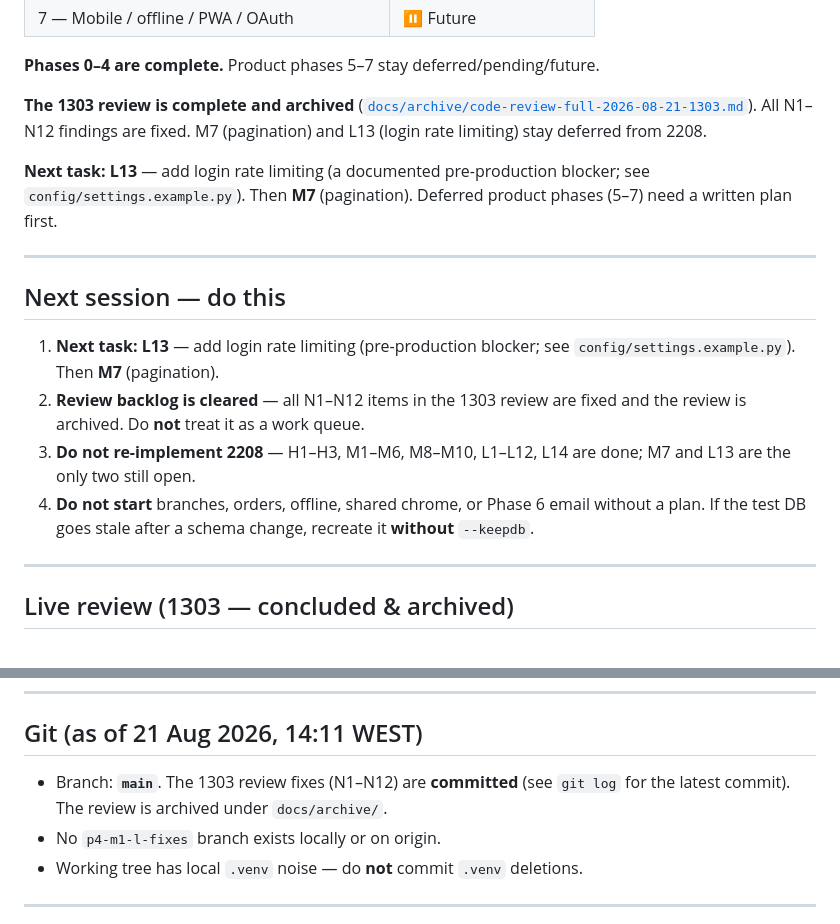
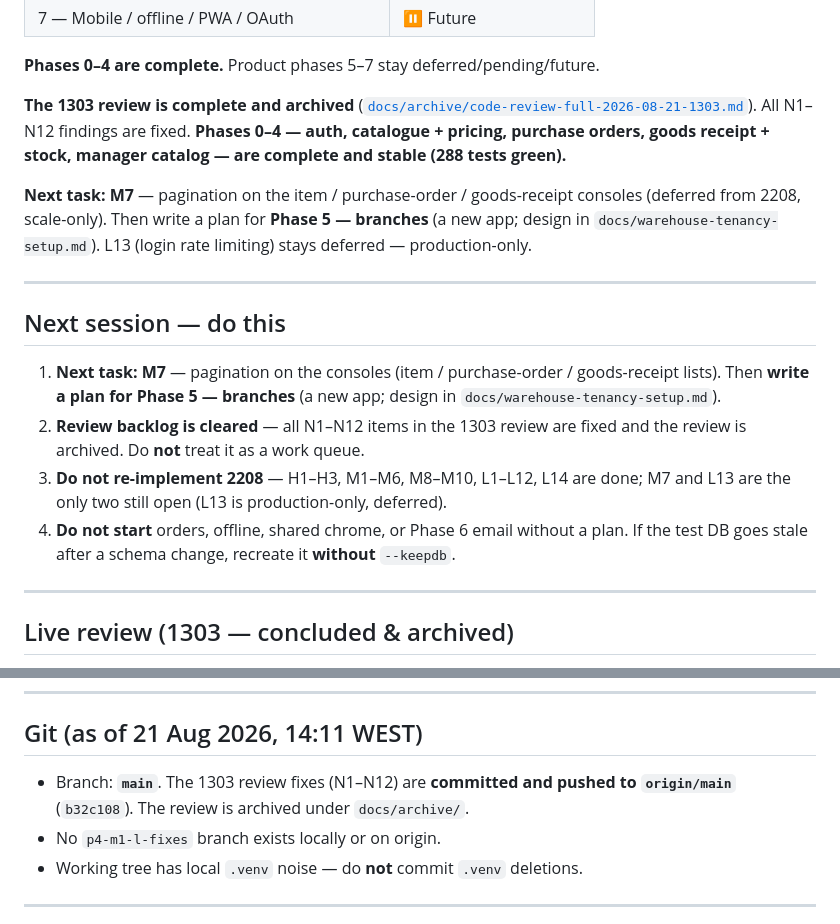
Before and after one commit to neopmpmtj/warehouse_V2, a Markdown page: docs/handoff.md, 2 parts joined by grey strips. GitHub-like rendering.

Commit message:
checkpoint

```diff
--- a/docs/handoff.md
+++ b/docs/handoff.md
@@ -19,18 +19,18 @@
 
 **Phases 0–4 are complete.** Product phases 5–7 stay deferred/pending/future.
 
-**The 1303 review is complete and archived** ([`docs/archive/code-review-full-2026-08-21-1303.md`](archive/code-review-full-2026-08-21-1303.md)). All N1–N12 findings are fixed. M7 (pagination) and L13 (login rate limiting) stay deferred from 2208.
+**The 1303 review is complete and archived** ([`docs/archive/code-review-full-2026-08-21-1303.md`](archive/code-review-full-2026-08-21-1303.md)). All N1–N12 findings are fixed. **Phases 0–4 — auth, catalogue + pricing, purchase orders, goods receipt + stock, manager catalog — are complete and stable (288 tests green).**
 
-**Next task:** **L13** — add login rate limiting (a documented pre-production blocker; see `config/settings.example.py`). Then **M7** (pagination). Deferred product phases (5–7) need a written plan first.
+**Next task:** **M7** — pagination on the item / purchase-order / goods-receipt consoles (deferred from 2208, scale-only). Then write a plan for **Phase 5 — branches** (a new app; design in `docs/warehouse-tenancy-setup.md`). L13 (login rate limiting) stays deferred — production-only.
 
 ---
 
 ## Next session — do this
 
-1. **Next task: L13** — add login rate limiting (pre-production blocker; see `config/settings.example.py`). Then **M7** (pagination).
+1. **Next task: M7** — pagination on the consoles (item / purchase-order / goods-receipt lists). Then **write a plan for Phase 5 — branches** (a new app; design in `docs/warehouse-tenancy-setup.md`).
 2. **Review backlog is cleared** — all N1–N12 items in the 1303 review are fixed and the review is archived. Do **not** treat it as a work queue.
-3. **Do not re-implement 2208** — H1–H3, M1–M6, M8–M10, L1–L12, L14 are done; M7 and L13 are the only two still open.
-4. **Do not start** branches, orders, offline, shared chrome, or Phase 6 email without a plan. If the test DB goes stale after a schema change, recreate it **without** `--keepdb`.
+3. **Do not re-implement 2208** — H1–H3, M1–M6, M8–M10, L1–L12, L14 are done; M7 and L13 are the only two still open (L13 is production-only, deferred).
+4. **Do not start** orders, offline, shared chrome, or Phase 6 email without a plan. If the test DB goes stale after a schema change, recreate it **without** `--keepdb`.
 
 ---
 
@@ -164,7 +164,7 @@ Fix: `family = update_family(...)`; `refresh_from_db()` before the activity pass
 
 ## Git (as of 21 Aug 2026, 14:11 WEST)
 
-- Branch: **`main`**. The 1303 review fixes (N1–N12) are **committed** (see `git log` for the latest commit). The review is archived under `docs/archive/`.
+- Branch: **`main`**. The 1303 review fixes (N1–N12) are **committed and pushed to `origin/main`** (`b32c108`). The review is archived under `docs/archive/`.
 - No `p4-m1-l-fixes` branch exists locally or on origin.
 - Working tree has local `.venv` noise — do **not** commit `.venv` deletions.
 
```
Also changed, not shown: other parts of docs/handoff.md (+1 -1 lines), AGENTS.md (+1 -1 lines), README.md (+1 -1 lines).
